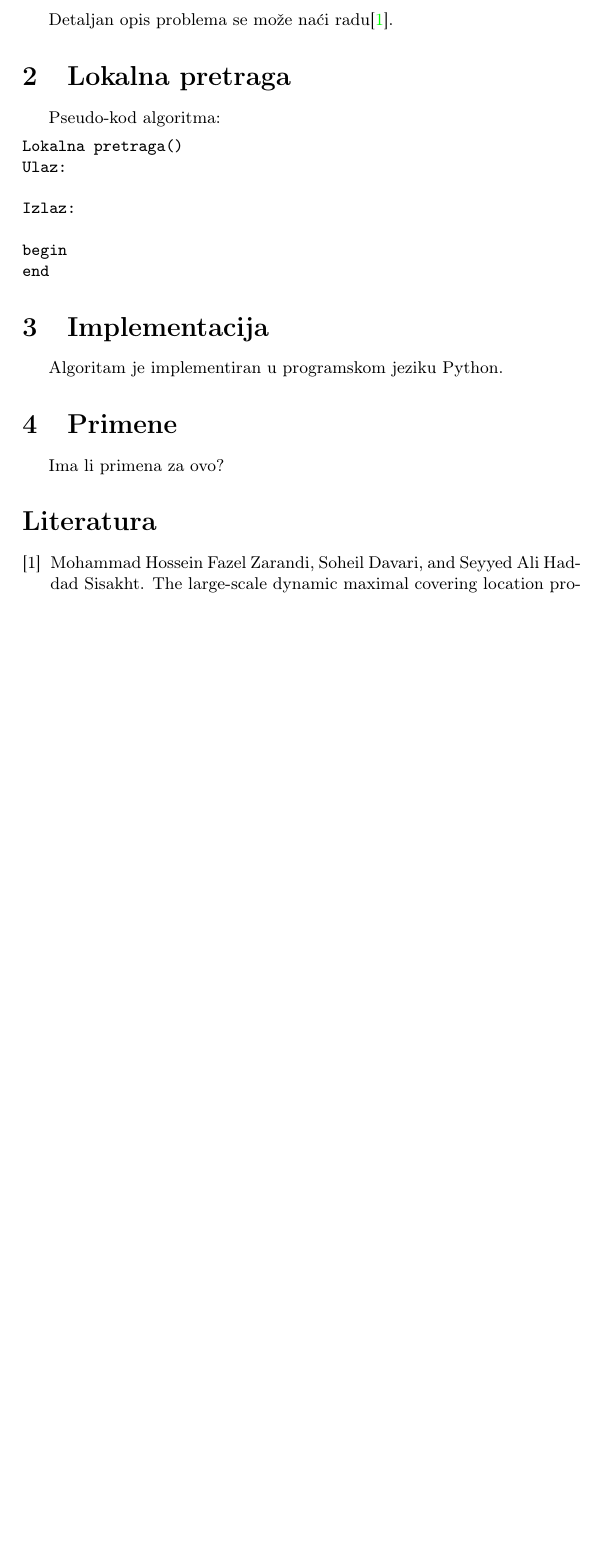
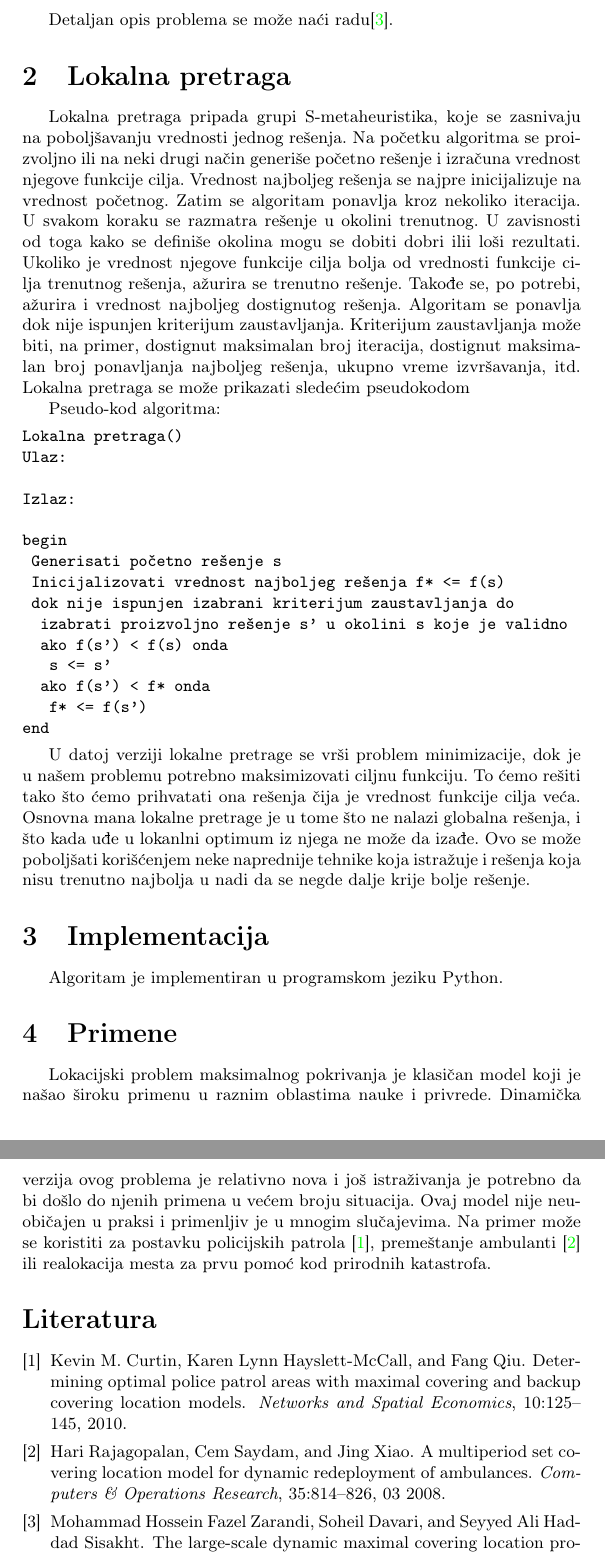
Before and after one commit to leonardovlibido/dynamic_maximal_covering_problem, a LaTeX document (paper/seminarski.tex): part of page 2 of 2 before the commit and two parts of pages 2 and 3 of 3 after it, the two joined at a grey line, cut so that both start at the same text, the shorter picture padded with empty space. Compiled offline with pdfLaTeX.

Commit message:
add local search and applications sections - paper

```diff
--- a/paper/seminarski.tex
+++ b/paper/seminarski.tex
@@ -39,6 +39,14 @@ Detaljan opis problema se može naći radu\cite{main_paper}.
 
 \section{Lokalna pretraga}
 
+Lokalna pretraga pripada grupi S-metaheuristika, koje se zasnivaju na poboljšavanju vrednosti jednog
+rešenja. Na početku algoritma se proizvoljno ili na neki drugi način generiše početno rešenje i izračuna vrednost njegove funkcije cilja. Vrednost najboljeg rešenja se najpre inicijalizuje na vrednost početnog. Zatim se
+algoritam ponavlja kroz nekoliko iteracija. U svakom koraku se razmatra rešenje u okolini trenutnog. U zavisnosti od toga kako se definiše okolina mogu se dobiti dobri ilii loši rezultati. Ukoliko je vrednost njegove funkcije cilja bolja od vrednosti funkcije cilja trenutnog rešenja, ažurira se trenutno
+rešenje. Takođe se, po potrebi, ažurira i vrednost najboljeg dostignutog rešenja. Algoritam se ponavlja
+dok nije ispunjen kriterijum zaustavljanja. Kriterijum zaustavljanja može biti, na primer, dostignut maksimalan broj iteracija, dostignut maksimalan broj ponavljanja najboljeg rešenja, ukupno vreme izvršavanja,
+itd. Lokalna pretraga se može prikazati sledećim pseudokodom
+
+
 Pseudo-kod algoritma:
 \begin{verbatim}
 Lokalna pretraga()
@@ -47,9 +55,18 @@ Ulaz:
 Izlaz:
 
 begin
+	Generisati početno rešenje s
+	Inicijalizovati vrednost najboljeg rešenja f* <= f(s)
+	dok nije ispunjen izabrani kriterijum zaustavljanja do
+		izabrati proizvoljno rešenje s' u okolini s koje je validno
+		ako f(s') < f(s) onda
+			s <= s'
+		ako f(s') < f* onda
+			f* <= f(s')
 end
 \end{verbatim}
 
+U datoj verziji lokalne pretrage se vrši problem minimizacije, dok je u našem problemu potrebno maksimizovati ciljnu funkciju. To ćemo rešiti tako što ćemo prihvatati ona rešenja čija je vrednost funkcije cilja veća. Osnovna mana lokalne pretrage je u tome što ne nalazi globalna rešenja, i što kada uđe u lokanlni optimum iz njega ne može da izađe. Ovo se može poboljšati korišćenjem neke naprednije tehnike koja istražuje i rešenja koja nisu trenutno najbolja u nadi da se negde dalje krije bolje rešenje.
 
 \section{Implementacija}
 
@@ -62,7 +79,7 @@ Algoritam je implementiran u programskom jeziku Python.
 %	\label{fig1}
 %\end{figure}
 \section{Primene}
-Ima li primena za ovo?
+Lokacijski problem maksimalnog pokrivanja je klasičan model koji je našao široku primenu u raznim oblastima nauke i privrede. Dinamička verzija ovog problema je relativno nova i još istraživanja je potrebno da bi došlo do njenih primena u većem broju situacija. Ovaj model nije neuobičajen u praksi i primenljiv je u mnogim slučajevima. Na primer može se koristiti za postavku policijskih patrola \cite{police}, premeštanje ambulanti \cite{ambulance} ili realokacija mesta za prvu pomoć kod prirodnih katastrofa.
 
 \addcontentsline{toc}{section}{Literatura}
 \appendix
```
Also changed, not shown: paper/seminarski.bib (+20 -0 lines), paper/seminarski.pdf.
